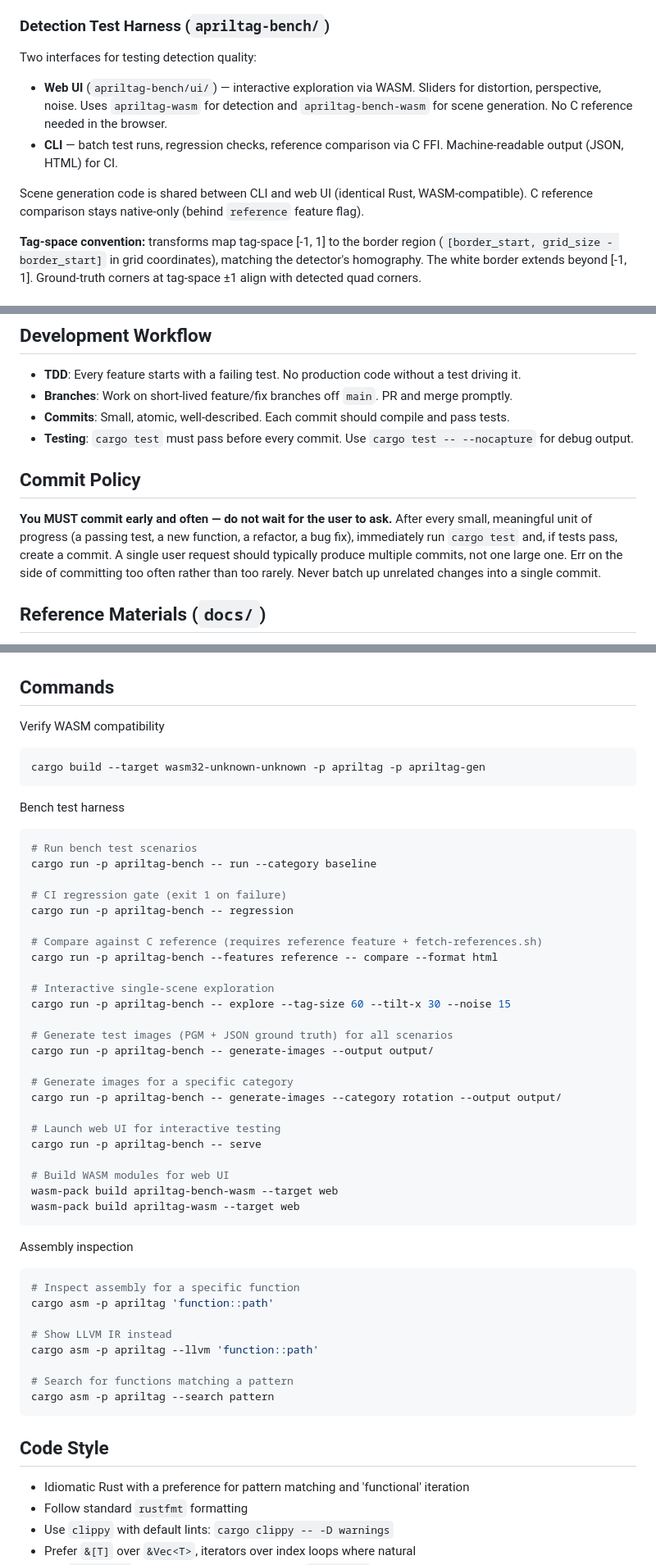
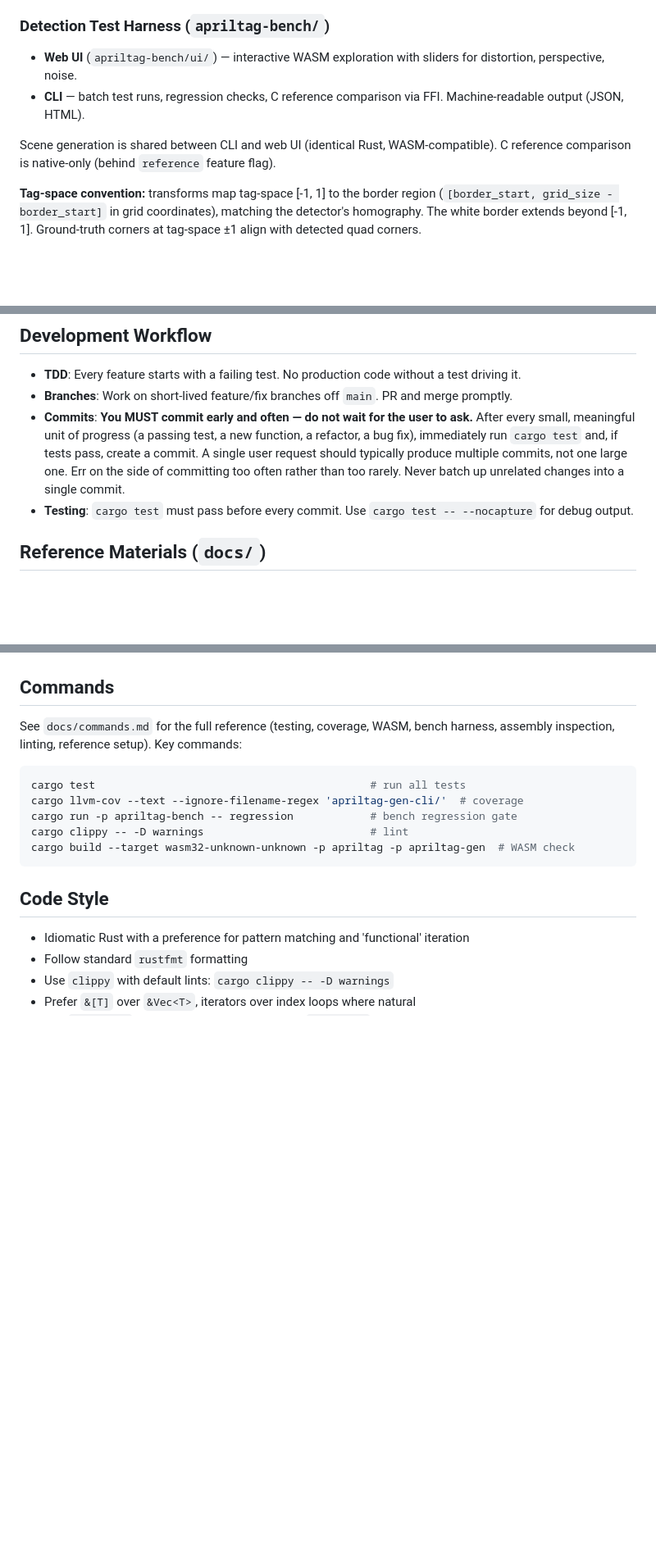
Before and after one commit to benlenarts/apriltag-rs, a Markdown page: CLAUDE.md, 3 parts joined by grey strips. Shown at 82% size. Rendered like a GitHub page; blank space fills up the shorter version.

````diff
--- a/CLAUDE.md
+++ b/CLAUDE.md
@@ -34,12 +34,10 @@ The detection pipeline follows the reference AprilTag implementation:
 
 ### Detection Test Harness (`apriltag-bench/`)
 
-Two interfaces for testing detection quality:
+- **Web UI** (`apriltag-bench/ui/`) — interactive WASM exploration with sliders for distortion, perspective, noise.
+- **CLI** — batch test runs, regression checks, C reference comparison via FFI. Machine-readable output (JSON, HTML).
 
-- **Web UI** (`apriltag-bench/ui/`) — interactive exploration via WASM. Sliders for distortion, perspective, noise. Uses `apriltag-wasm` for detection and `apriltag-bench-wasm` for scene generation. No C reference needed in the browser.
-- **CLI** — batch test runs, regression checks, reference comparison via C FFI. Machine-readable output (JSON, HTML) for CI.
-
-Scene generation code is shared between CLI and web UI (identical Rust, WASM-compatible). C reference comparison stays native-only (behind `reference` feature flag).
+Scene generation is shared between CLI and web UI (identical Rust, WASM-compatible). C reference comparison is native-only (behind `reference` feature flag).
 
 **Tag-space convention:** transforms map tag-space [-1, 1] to the border region (`[border_start, grid_size - border_start]` in grid coordinates), matching the detector's homography. The white border extends beyond [-1, 1]. Ground-truth corners at tag-space ±1 align with detected quad corners.
 
@@ -51,12 +49,8 @@ Scene generation code is shared between CLI and web UI (identical Rust, WASM-com
 
 - **TDD**: Every feature starts with a failing test. No production code without a test driving it.
 - **Branches**: Work on short-lived feature/fix branches off `main`. PR and merge promptly.
-- **Commits**: Small, atomic, well-described. Each commit should compile and pass tests.
+- **Commits**: **You MUST commit early and often — do not wait for the user to ask.** After every small, meaningful unit of progress (a passing test, a new function, a refactor, a bug fix), immediately run `cargo test` and, if tests pass, create a commit. A single user request should typically produce multiple commits, not one large one. Err on the side of committing too often rather than too rarely. Never batch up unrelated changes into a single commit.
 - **Testing**: `cargo test` must pass before every commit. Use `cargo test -- --nocapture` for debug output.
-
-## Commit Policy
-
-**You MUST commit early and often — do not wait for the user to ask.** After every small, meaningful unit of progress (a passing test, a new function, a refactor, a bug fix), immediately run `cargo test` and, if tests pass, create a commit. A single user request should typically produce multiple commits, not one large one. Err on the side of committing too often rather than too rarely. Never batch up unrelated changes into a single commit.
 
 ## Reference Materials (`docs/`)
 
@@ -165,52 +106,14 @@ cargo asm -p apriltag --search gradient
 
 ## Commands
 
-Verify WASM compatibility
+See `docs/commands.md` for the full reference (testing, coverage, WASM, bench harness, assembly inspection, linting, reference setup). Key commands:
 
 ```bash
-cargo build --target wasm32-unknown-unknown -p apriltag -p apriltag-gen
-```
-
-Bench test harness
-
-```bash
-# Run bench test scenarios
-cargo run -p apriltag-bench -- run --category baseline
-
-# CI regression gate (exit 1 on failure)
-cargo run -p apriltag-bench -- regression
-
-# Compare against C reference (requires reference feature + fetch-references.sh)
-cargo run -p apriltag-bench --features reference -- compare --format html
-
-# Interactive single-scene exploration
-cargo run -p apriltag-bench -- explore --tag-size 60 --tilt-x 30 --noise 15
-
-# Generate test images (PGM + JSON ground truth) for all scenarios
-cargo run -p apriltag-bench -- generate-images --output output/
-
-# Generate images for a specific category
-cargo run -p apriltag-bench -- generate-images --category rotation --output output/
-
-# Launch web UI for interactive testing
-cargo run -p apriltag-bench -- serve
-
-# Build WASM modules for web UI
-wasm-pack build apriltag-bench-wasm --target web
-wasm-pack build apriltag-wasm --target web
-```
-
-Assembly inspection
-
-```bash
-# Inspect assembly for a specific function
-cargo asm -p apriltag 'function::path'
-
-# Show LLVM IR instead
-cargo asm -p apriltag --llvm 'function::path'
-
-# Search for functions matching a pattern
-cargo asm -p apriltag --search pattern
+cargo test                                           # run all tests
+cargo llvm-cov --text --ignore-filename-regex 'apriltag-gen-cli/'  # coverage
+cargo run -p apriltag-bench -- regression            # bench regression gate
+cargo clippy -- -D warnings                          # lint
+cargo build --target wasm32-unknown-unknown -p apriltag -p apriltag-gen  # WASM check
 ```
 
 ## Code Style
````
Also changed, not shown: other parts of CLAUDE.md (+11 -64 lines), docs/commands.md (added, +92 -0 lines).
